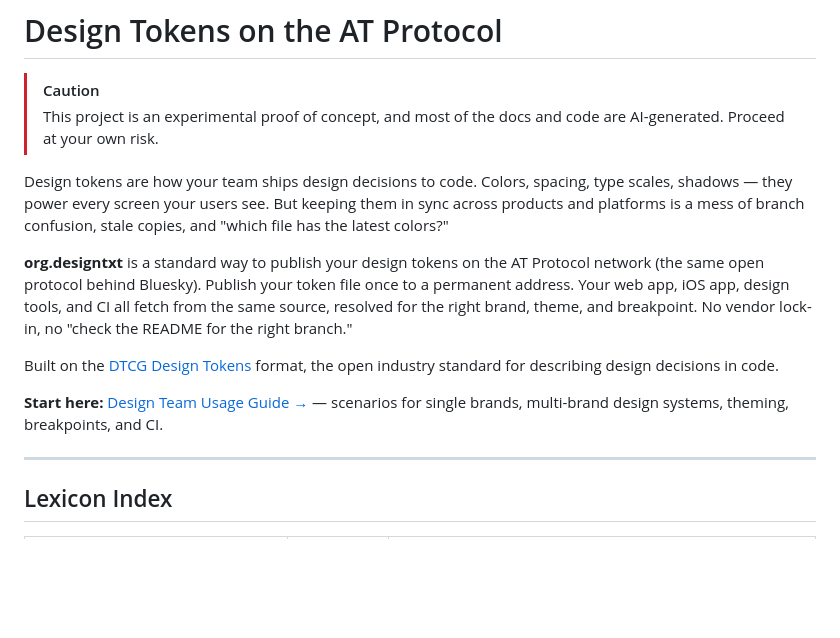
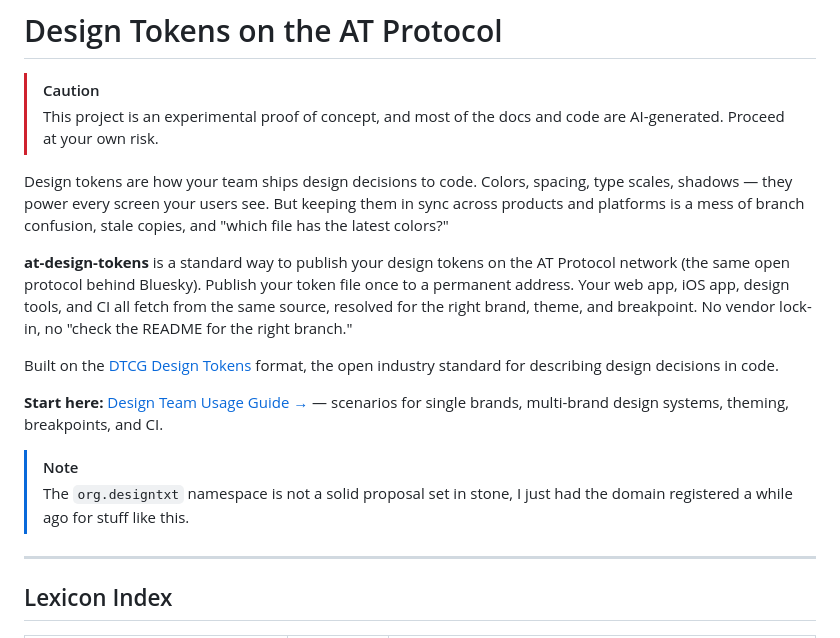
Before and after one commit to designtxt/at-design-tokens, a Markdown page: README.md, the part around the change. GitHub-like rendering; blank space fills up the shorter version.

```diff
--- a/README.md
+++ b/README.md
@@ -5,11 +5,14 @@
 
 Design tokens are how your team ships design decisions to code. Colors, spacing, type scales, shadows — they power every screen your users see. But keeping them in sync across products and platforms is a mess of branch confusion, stale copies, and "which file has the latest colors?"
 
-**org.designtxt** is a standard way to publish your design tokens on the AT Protocol network (the same open protocol behind Bluesky). Publish your token file once to a permanent address. Your web app, iOS app, design tools, and CI all fetch from the same source, resolved for the right brand, theme, and breakpoint. No vendor lock-in, no "check the README for the right branch."
+**at-design-tokens** is a standard way to publish your design tokens on the AT Protocol network (the same open protocol behind Bluesky). Publish your token file once to a permanent address. Your web app, iOS app, design tools, and CI all fetch from the same source, resolved for the right brand, theme, and breakpoint. No vendor lock-in, no "check the README for the right branch."
 
 Built on the [DTCG Design Tokens](https://www.designtokens.org/TR/2025.10/) format, the open industry standard for describing design decisions in code.
 
 **Start here:** [Design Team Usage Guide →](./USAGE.md) — scenarios for single brands, multi-brand design systems, theming, breakpoints, and CI.
+
+> [!NOTE]
+> The `org.designtxt` namespace is not a solid proposal set in stone, I just had the domain registered a while ago for stuff like this.
 
 ---
 
```
